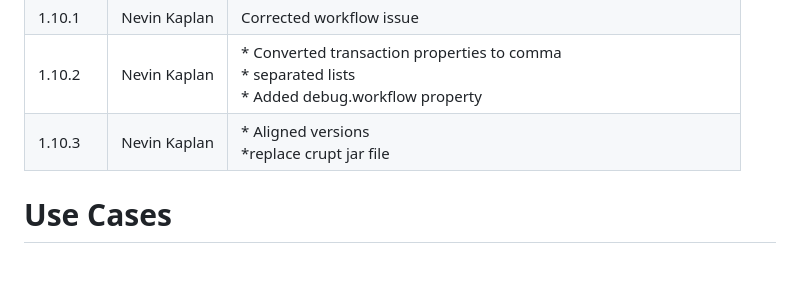
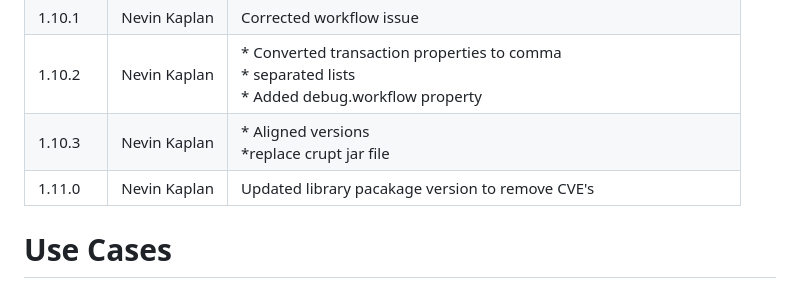
Before and after one commit to CAST-Extend/com.castsoftware.uc.cast2jira, a Markdown page: README.md, the part around the change. Rendered like a GitHub page.

```diff
--- a/README.md
+++ b/README.md
@@ -46,6 +46,7 @@ This document provides installation, deployment and usage instructions for the C
 | 1.10.1 | Nevin Kaplan| Corrected workflow issue  |
 | 1.10.2 | Nevin Kaplan| * Converted transaction properties to comma <br> * separated lists <br> * Added debug.workflow property|
 | 1.10.3 | Nevin Kaplan|* Aligned versions <br>*replace crupt jar file |
+| 1.11.0 | Nevin Kaplan | Updated library pacakage version to remove CVE's|
 
 # Use Cases
 Transfer the CAST Action Plan to Jira to allow easier access by the clients development team.
```
